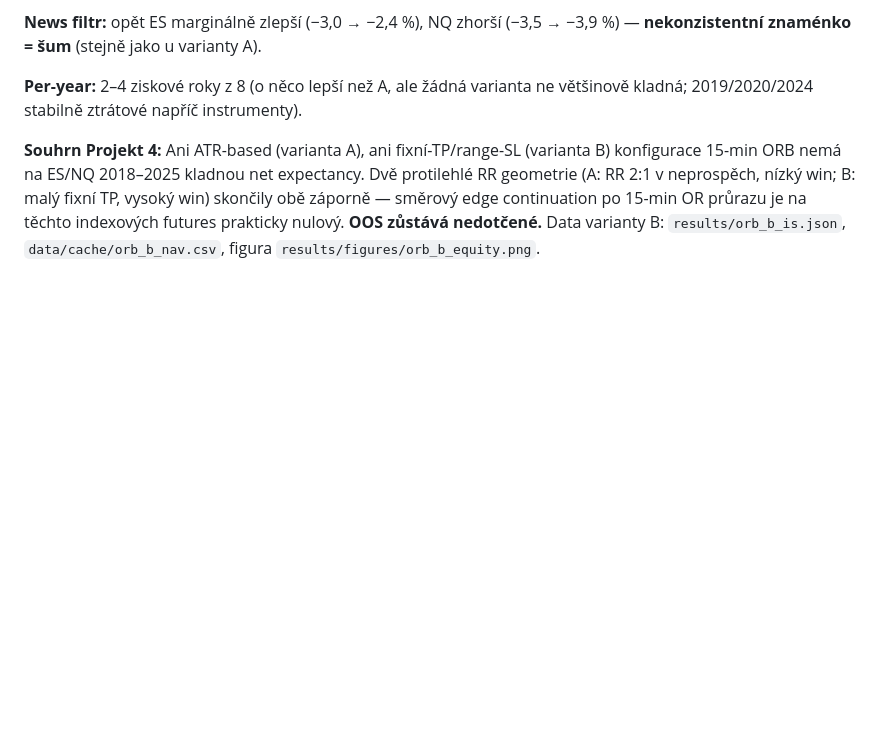
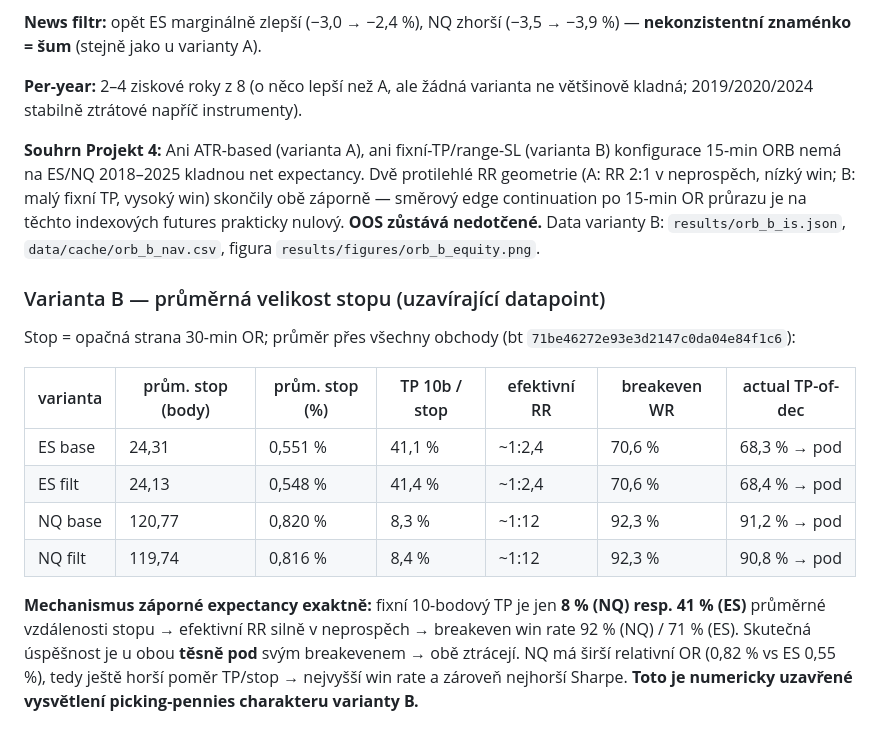
Before and after one commit to strongchicken04/Strong-Chicken-Journal, a Markdown page: PLAYBOOK_orb.md, the part around the change. Rendered like a GitHub page; blank space fills up the shorter version.

Commit message:
Project 4 (ORB) variant B: avg stop sizes (NQ 119.7pt/0.82%, ES 24.3pt/0.55%)
Closes the picking-pennies mechanism numerically: fixed 10-pt TP is only
8% (NQ) / 41% (ES) of avg stop -> effective RR ~1:12 (NQ) / ~1:2.4 (ES)
-> breakeven WR 92%/71%, actual TP-of-decided just below each -> both lose.

Co-Authored-By: Claude Fable 5 <noreply@anthropic.com>
Claude-Session: https://claude.ai/code/session_013r7ovPSZArf9XucUhV1eXv

```diff
--- a/PLAYBOOK_orb.md
+++ b/PLAYBOOK_orb.md
@@ -120,3 +120,16 @@ Tohle NEjsou úpravy k „doladění" současné strategie (to by byl overfittin
 **Per-year:** 2–4 ziskové roky z 8 (o něco lepší než A, ale žádná varianta ne většinově kladná; 2019/2020/2024 stabilně ztrátové napříč instrumenty).
 
 **Souhrn Projekt 4:** Ani ATR-based (varianta A), ani fixní-TP/range-SL (varianta B) konfigurace 15-min ORB nemá na ES/NQ 2018–2025 kladnou net expectancy. Dvě protilehlé RR geometrie (A: RR 2:1 v neprospěch, nízký win; B: malý fixní TP, vysoký win) skončily obě záporně — směrový edge continuation po 15-min OR průrazu je na těchto indexových futures prakticky nulový. **OOS zůstává nedotčené.** Data varianty B: `results/orb_b_is.json`, `data/cache/orb_b_nav.csv`, figura `results/figures/orb_b_equity.png`.
+
+### Varianta B — průměrná velikost stopu (uzavírající datapoint)
+
+Stop = opačná strana 30-min OR; průměr přes všechny obchody (bt `71be46272e93e3d2147c0da04e84f1c6`):
+
+| varianta | prům. stop (body) | prům. stop (%) | TP 10b / stop | efektivní RR | breakeven WR | actual TP-of-dec |
+|---|---|---|---|---|---|---|
+| ES base | 24,31 | 0,551 % | 41,1 % | ~1:2,4 | 70,6 % | 68,3 % → pod |
+| ES filt | 24,13 | 0,548 % | 41,4 % | ~1:2,4 | 70,6 % | 68,4 % → pod |
+| NQ base | 120,77 | 0,820 % | 8,3 % | ~1:12 | 92,3 % | 91,2 % → pod |
+| NQ filt | 119,74 | 0,816 % | 8,4 % | ~1:12 | 92,3 % | 90,8 % → pod |
+
+**Mechanismus záporné expectancy exaktně:** fixní 10-bodový TP je jen **8 % (NQ) resp. 41 % (ES)** průměrné vzdálenosti stopu → efektivní RR silně v neprospěch → breakeven win rate 92 % (NQ) / 71 % (ES). Skutečná úspěšnost je u obou **těsně pod** svým breakevenem → obě ztrácejí. NQ má širší relativní OR (0,82 % vs ES 0,55 %), tedy ještě horší poměr TP/stop → nejvyšší win rate a zároveň nejhorší Sharpe. **Toto je numericky uzavřené vysvětlení picking-pennies charakteru varianty B.**
```
